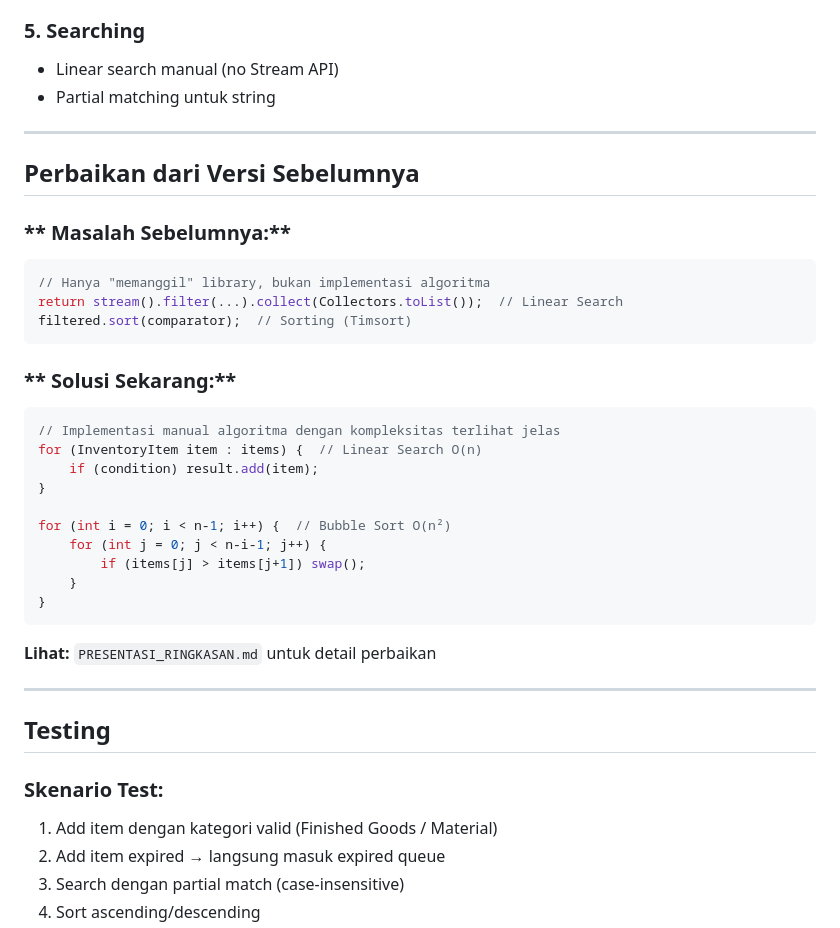
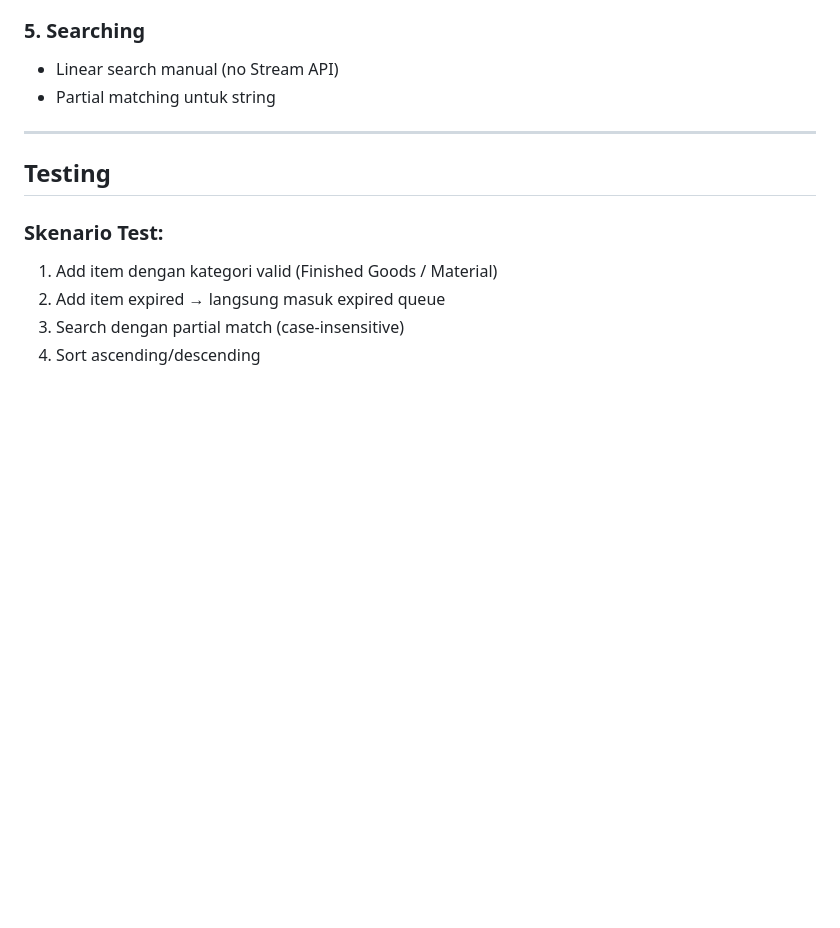
Before and after one commit to FasaBil/ASD-D11-Inventory-Management, a Markdown page: README.md, the part around the change printed below. GitHub-like rendering; blank space fills up the shorter version.

````diff
--- a/README.md
+++ b/README.md
@@ -350,34 +352,6 @@ Urutkan berdasarkan (ID / NAME / STOCK): NAME
 
 ---
 
-##  Perbaikan dari Versi Sebelumnya
-
-### ** Masalah Sebelumnya:**
-```java
-// Hanya "memanggil" library, bukan implementasi algoritma
-return stream().filter(...).collect(Collectors.toList());  // Linear Search
-filtered.sort(comparator);  // Sorting (Timsort)
-```
-
-### ** Solusi Sekarang:**
-```java
-// Implementasi manual algoritma dengan kompleksitas terlihat jelas
-for (InventoryItem item : items) {  // Linear Search O(n)
-    if (condition) result.add(item);
-}
-
-for (int i = 0; i < n-1; i++) {  // Bubble Sort O(n²)
-    for (int j = 0; j < n-i-1; j++) {
-        if (items[j] > items[j+1]) swap();
-    }
-}
-```
-
-**Lihat:** `PRESENTASI_RINGKASAN.md` untuk detail perbaikan
-
----
-
-
 ##  Testing
 
 ### **Skenario Test:**
````
Also changed, not shown: other parts of README.md (+24 -3 lines).
